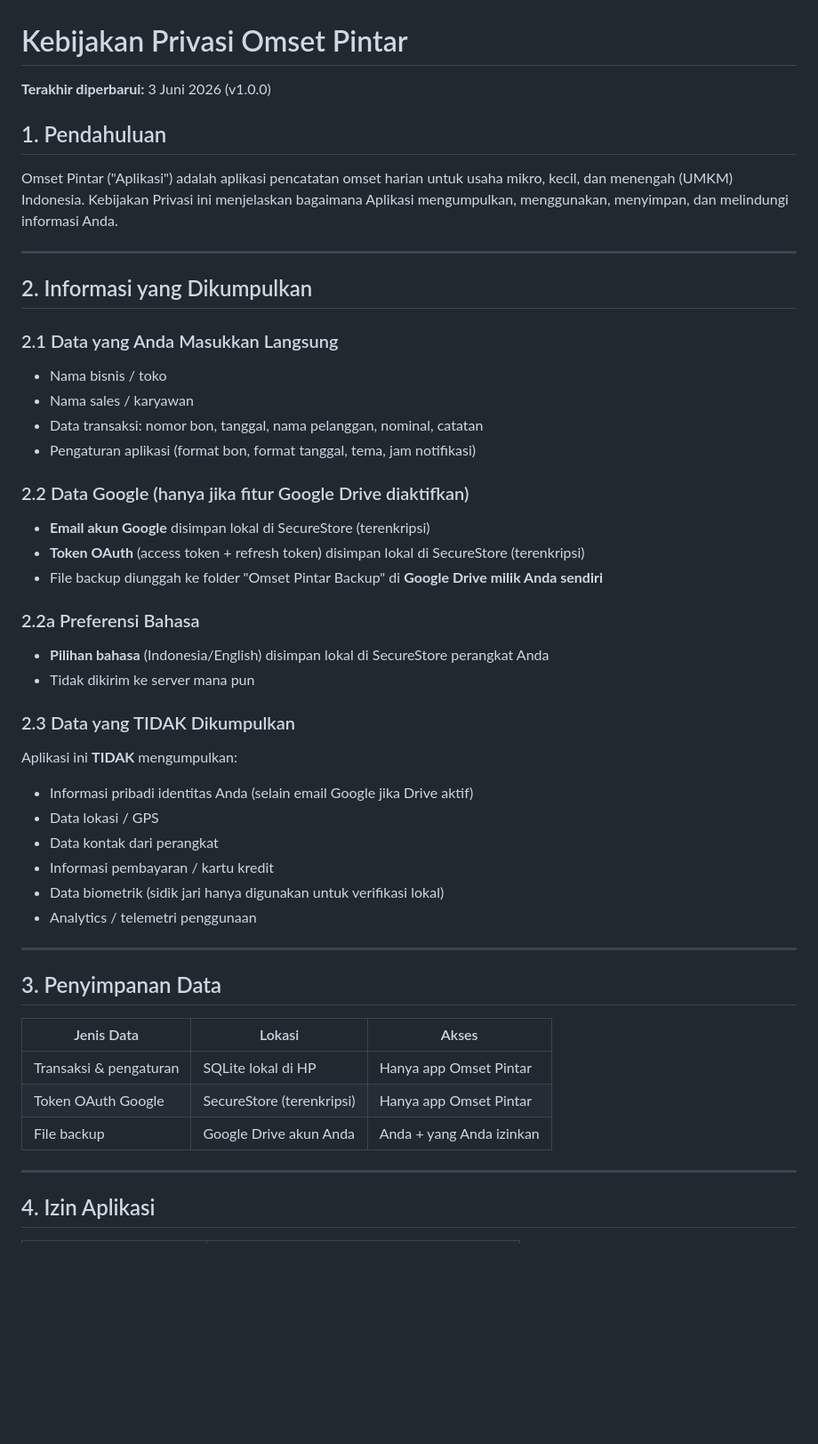
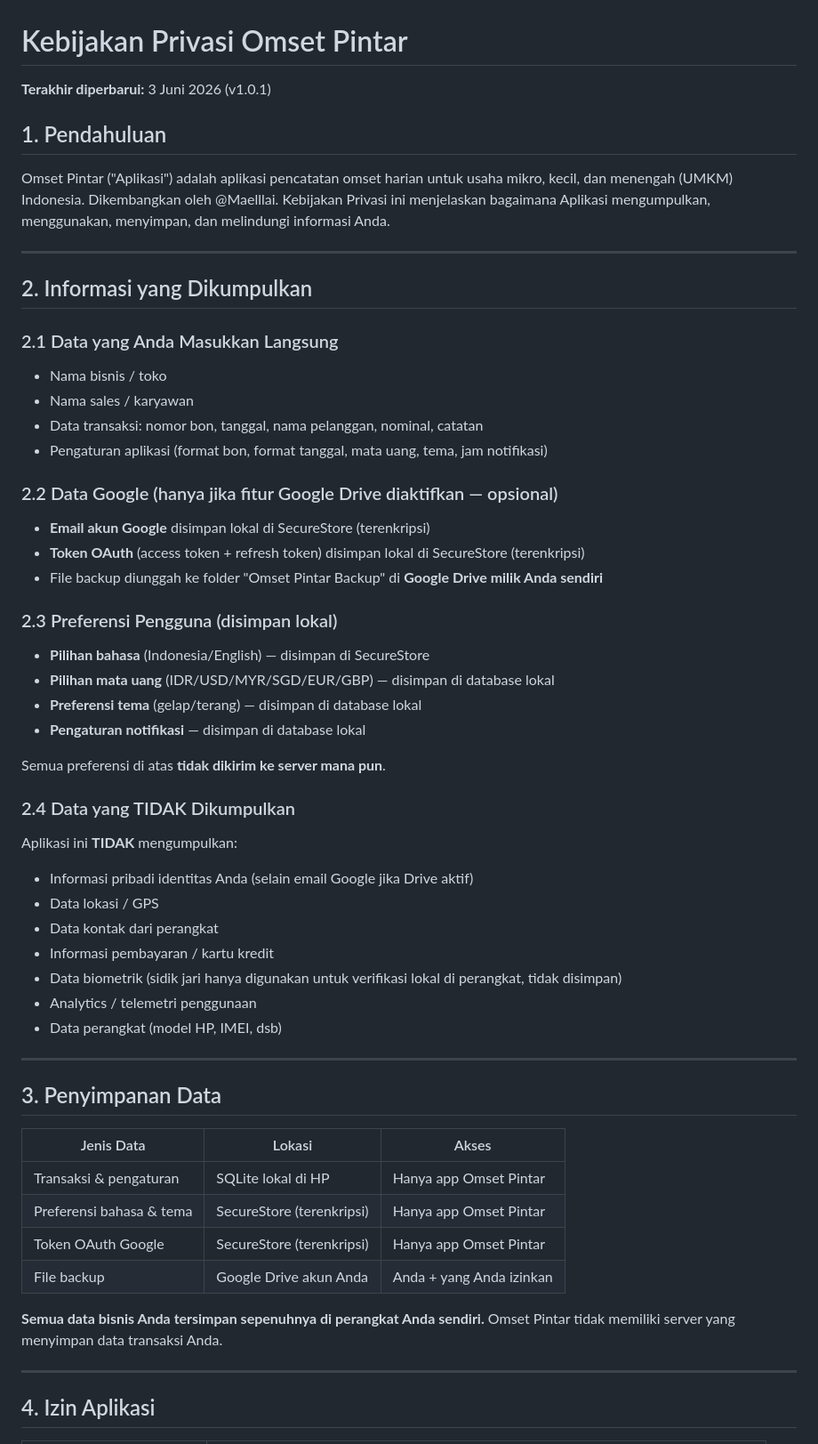
Before and after one commit to LittleScript/OmsetPintar-docs, a Markdown page: PRIVACY_POLICY.md, the part around one of its changes. Shown at 89% size. Drawn GitHub-style; blank space fills up the shorter version.

```diff
--- a/PRIVACY_POLICY.md
+++ b/PRIVACY_POLICY.md
@@ -1,10 +1,10 @@
 # Kebijakan Privasi Omset Pintar
 
-**Terakhir diperbarui:** 3 Juni 2026 (v1.0.0)
+**Terakhir diperbarui:** 3 Juni 2026 (v1.0.1)
 
 ## 1. Pendahuluan
 
-Omset Pintar ("Aplikasi") adalah aplikasi pencatatan omset harian untuk usaha mikro, kecil, dan menengah (UMKM) Indonesia. Kebijakan Privasi ini menjelaskan bagaimana Aplikasi mengumpulkan, menggunakan, menyimpan, dan melindungi informasi Anda.
+Omset Pintar ("Aplikasi") adalah aplikasi pencatatan omset harian untuk usaha mikro, kecil, dan menengah (UMKM) Indonesia. Dikembangkan oleh @Maelllai. Kebijakan Privasi ini menjelaskan bagaimana Aplikasi mengumpulkan, menggunakan, menyimpan, dan melindungi informasi Anda.
 
 ---
 
@@ -14,25 +14,30 @@ Omset Pintar ("Aplikasi") adalah aplikasi pencatatan omset harian untuk usaha mi
 - Nama bisnis / toko
 - Nama sales / karyawan
 - Data transaksi: nomor bon, tanggal, nama pelanggan, nominal, catatan
-- Pengaturan aplikasi (format bon, format tanggal, tema, jam notifikasi)
+- Pengaturan aplikasi (format bon, format tanggal, mata uang, tema, jam notifikasi)
 
-### 2.2 Data Google (hanya jika fitur Google Drive diaktifkan)
+### 2.2 Data Google (hanya jika fitur Google Drive diaktifkan — opsional)
 - **Email akun Google** disimpan lokal di SecureStore (terenkripsi)
 - **Token OAuth** (access token + refresh token) disimpan lokal di SecureStore (terenkripsi)
 - File backup diunggah ke folder "Omset Pintar Backup" di **Google Drive milik Anda sendiri**
 
-### 2.2a Preferensi Bahasa
-- **Pilihan bahasa** (Indonesia/English) disimpan lokal di SecureStore perangkat Anda
-- Tidak dikirim ke server mana pun
+### 2.3 Preferensi Pengguna (disimpan lokal)
+- **Pilihan bahasa** (Indonesia/English) — disimpan di SecureStore
+- **Pilihan mata uang** (IDR/USD/MYR/SGD/EUR/GBP) — disimpan di database lokal
+- **Preferensi tema** (gelap/terang) — disimpan di database lokal
+- **Pengaturan notifikasi** — disimpan di database lokal
 
-### 2.3 Data yang TIDAK Dikumpulkan
+Semua preferensi di atas **tidak dikirim ke server mana pun**.
+
+### 2.4 Data yang TIDAK Dikumpulkan
 Aplikasi ini **TIDAK** mengumpulkan:
 - Informasi pribadi identitas Anda (selain email Google jika Drive aktif)
 - Data lokasi / GPS
 - Data kontak dari perangkat
 - Informasi pembayaran / kartu kredit
-- Data biometrik (sidik jari hanya digunakan untuk verifikasi lokal)
+- Data biometrik (sidik jari hanya digunakan untuk verifikasi lokal di perangkat, tidak disimpan)
 - Analytics / telemetri penggunaan
+- Data perangkat (model HP, IMEI, dsb)
 
 ---
 
@@ -41,8 +46,11 @@ Aplikasi ini **TIDAK** mengumpulkan:
 | Jenis Data | Lokasi | Akses |
 |---|---|---|
 | Transaksi & pengaturan | SQLite lokal di HP | Hanya app Omset Pintar |
+| Preferensi bahasa & tema | SecureStore (terenkripsi) | Hanya app Omset Pintar |
 | Token OAuth Google | SecureStore (terenkripsi) | Hanya app Omset Pintar |
 | File backup | Google Drive akun Anda | Anda + yang Anda izinkan |
+
+**Semua data bisnis Anda tersimpan sepenuhnya di perangkat Anda sendiri.** Omset Pintar tidak memiliki server yang menyimpan data transaksi Anda.
 
 ---
 
```
Also changed, not shown: other parts of PRIVACY_POLICY.md (+61 -29 lines), PLAY_STORE_DESCRIPTION.md (added, +180 -0 lines).
